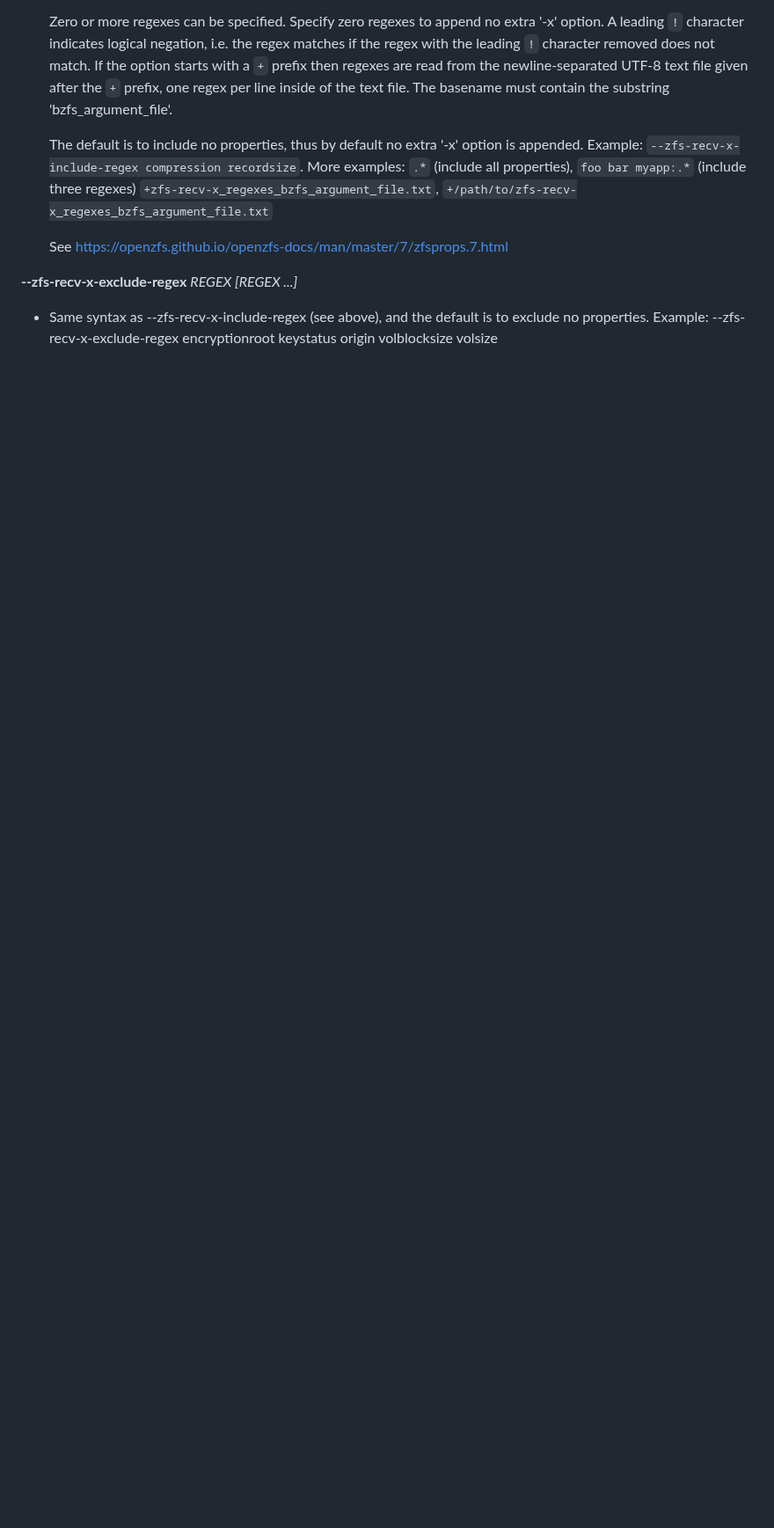
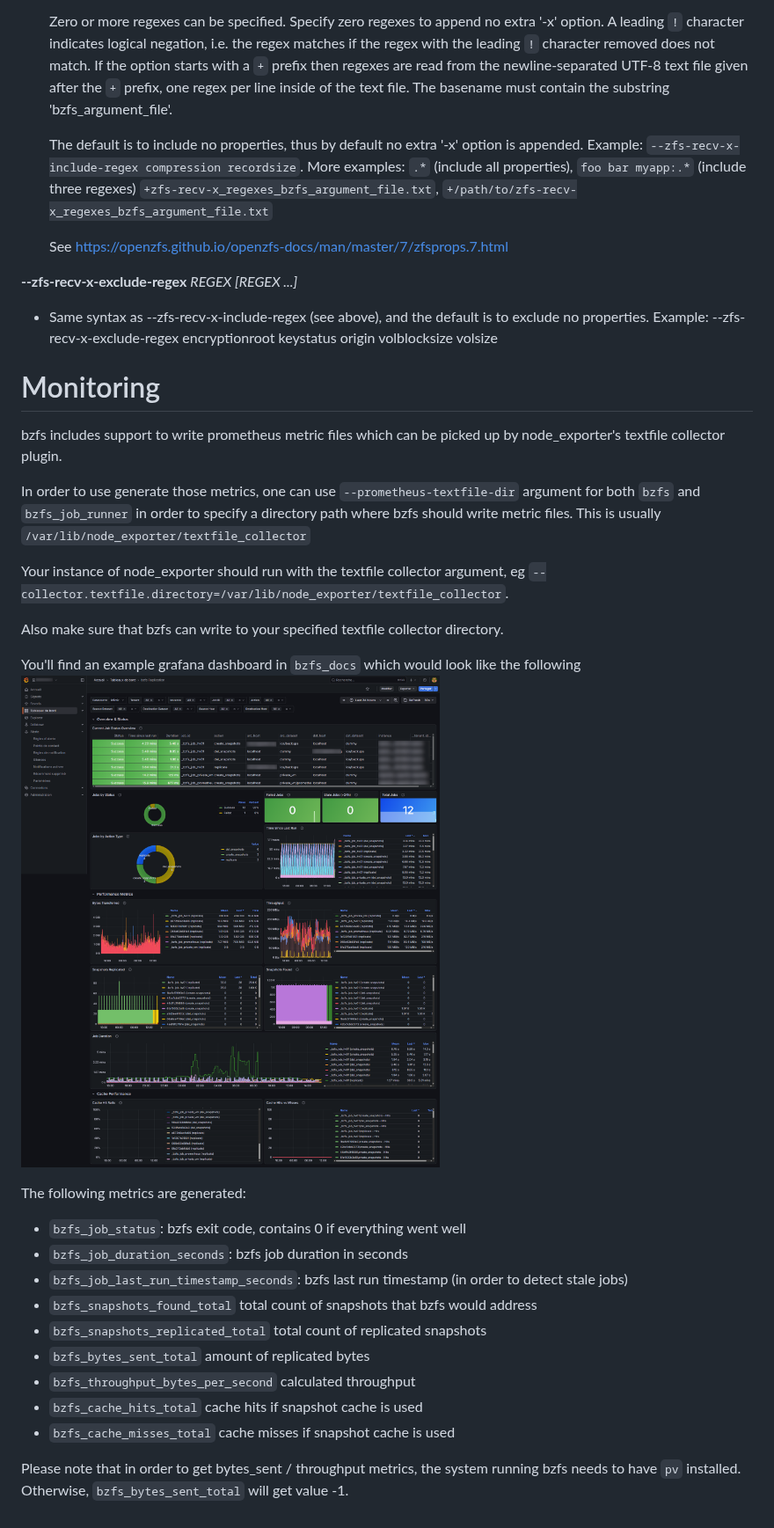
Before and after one commit to whoschek/bzfs, a Markdown page: README.md, the part around the change. Shown at 88% size. GitHub-like rendering; blank space fills up the shorter version.

Commit message:
Add prometheus documentation

```diff
--- a/README.md
+++ b/README.md
@@ -2631,3 +2631,34 @@ group.
 *  Same syntax as --zfs-recv-x-include-regex (see above), and the default is to exclude no
     properties. Example: --zfs-recv-x-exclude-regex encryptionroot keystatus origin volblocksize
     volsize
+
+# Monitoring
+
+bzfs includes support to write prometheus metric files which can be picked up by node_exporter's textfile collector plugin.
+
+In order to use generate those metrics, one can use `--prometheus-textfile-dir` argument for
+both `bzfs` and `bzfs_job_runner` in order to specify a directory path where bzfs should
+write metric files. This is usually `/var/lib/node_exporter/textfile_collector`
+
+Your instance of node_exporter should run with the textfile collector argument,
+eg `--collector.textfile.directory=/var/lib/node_exporter/textfile_collector`.
+
+Also make sure that bzfs can write to your specified textfile collector directory.
+
+You'll find an example grafana dashboard in `bzfs_docs` which would look like the following
+![image](bzfs_docs/grafana_dashboard.png)
+
+The following metrics are generated:
+
+- `bzfs_job_status`: bzfs exit code, contains 0 if everything went well
+- `bzfs_job_duration_seconds`: bzfs job duration in seconds
+- `bzfs_job_last_run_timestamp_seconds`: bzfs last run timestamp (in order to detect stale jobs)
+- `bzfs_snapshots_found_total` total count of snapshots that bzfs would address
+- `bzfs_snapshots_replicated_total` total count of replicated snapshots
+- `bzfs_bytes_sent_total` amount of replicated bytes
+- `bzfs_throughput_bytes_per_second` calculated throughput
+- `bzfs_cache_hits_total` cache hits if snapshot cache is used
+- `bzfs_cache_misses_total` cache misses if snapshot cache is used
+
+Please note that in order to get bytes_sent / throughput metrics, the system running bzfs needs
+to have `pv` installed. Otherwise, `bzfs_bytes_sent_total` will get value -1.
```
